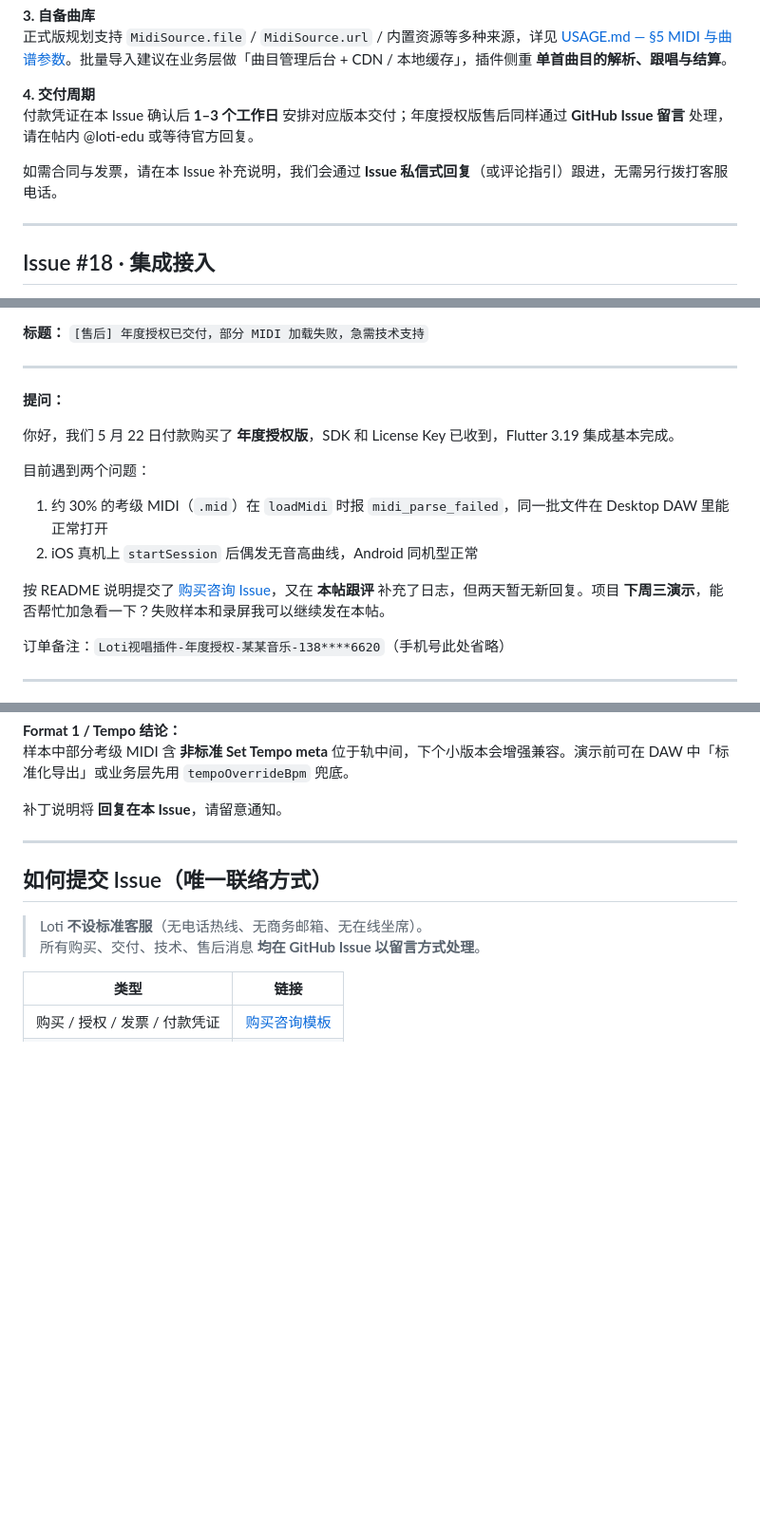
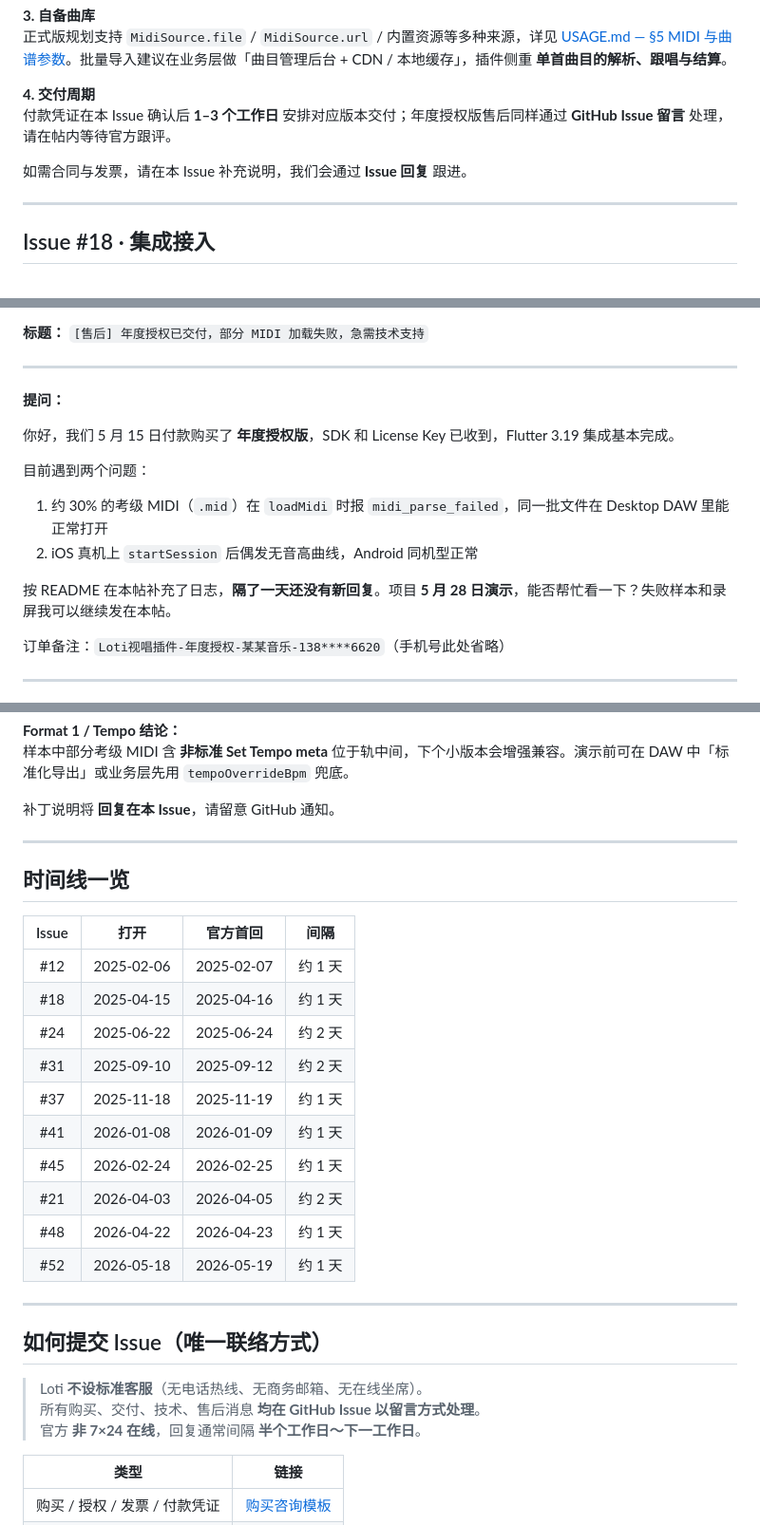
Before and after one commit to loti-flutter/loti-flutter-sight-singing, a Markdown page: docs/ISSUES_QA.md, 3 parts joined by grey strips. Shown at 95% size. Rendered like a GitHub page; blank space fills up the shorter version.

```diff
--- a/docs/ISSUES_QA.md
+++ b/docs/ISSUES_QA.md
@@ -41,9 +42,9 @@
 正式版规划支持 `MidiSource.file` / `MidiSource.url` / 内置资源等多种来源，详见 [USAGE.md — §5 MIDI 与曲谱参数](USAGE.md#5-midi-与曲谱参数)。批量导入建议在业务层做「曲目管理后台 + CDN / 本地缓存」，插件侧重 **单首曲目的解析、跟唱与结算**。
 
 **4. 交付周期**
-付款凭证在本 Issue 确认后 **1–3 个工作日** 安排对应版本交付；年度授权版售后同样通过 **GitHub Issue 留言** 处理，请在帖内 @loti-edu 或等待官方回复。
+付款凭证在本 Issue 确认后 **1–3 个工作日** 安排对应版本交付；年度授权版售后同样通过 **GitHub Issue 留言** 处理，请在帖内等待官方跟评。
 
-如需合同与发票，请在本 Issue 补充说明，我们会通过 **Issue 私信式回复**（或评论指引）跟进，无需另行拨打客服电话。
+如需合同与发票，请在本 Issue 补充说明，我们会通过 **Issue 回复** 跟进。
 
 ---
 
@@ -355,14 +407,14 @@ Web 端可支持 **MIDI 展示、音符条跟唱、基础音高检测**，但受
 
 **提问：**
 
-你好，我们 5 月 22 日付款购买了 **年度授权版**，SDK 和 License Key 已收到，Flutter 3.19 集成基本完成。
+你好，我们 5 月 15 日付款购买了 **年度授权版**，SDK 和 License Key 已收到，Flutter 3.19 集成基本完成。
 
 目前遇到两个问题：
 
 1. 约 30% 的考级 MIDI（`.mid`）在 `loadMidi` 时报 `midi_parse_failed`，同一批文件在 Desktop DAW 里能正常打开
 2. iOS 真机上 `startSession` 后偶发无音高曲线，Android 同机型正常
 
-按 README 说明提交了 [购买咨询 Issue](https://github.com/loti-flutter/loti-flutter-sight-singing-plugin/issues)，又在 **本帖跟评** 补充了日志，但两天暂无新回复。项目 **下周三演示**，能否帮忙加急看一下？失败样本和录屏我可以继续发在本帖。
+按 README 在本帖补充了日志，**隔了一天还没有新回复**。项目 **5 月 28 日演示**，能否帮忙看一下？失败样本和录屏我可以继续发在本帖。
 
 订单备注：`Loti视唱插件-年度授权-某某音乐-138****6620`（手机号此处省略）
 
@@ -459,7 +511,24 @@ Loti **不设电话客服、商务邮箱或在线工单系统**，购买咨询
 **Format 1 / Tempo 结论：**
 样本中部分考级 MIDI 含 **非标准 Set Tempo meta** 位于轨中间，下个小版本会增强兼容。演示前可在 DAW 中「标准化导出」或业务层先用 `tempoOverrideBpm` 兜底。
 
-补丁说明将 **回复在本 Issue**，请留意通知。
+补丁说明将 **回复在本 Issue**，请留意 GitHub 通知。
+
+---
+
+## 时间线一览
+
+| Issue | 打开 | 官方首回 | 间隔 |
+|:-----:|:----:|:--------:|:----:|
+| #12 | 2025-02-06 | 2025-02-07 | 约 1 天 |
+| #18 | 2025-04-15 | 2025-04-16 | 约 1 天 |
+| #24 | 2025-06-22 | 2025-06-24 | 约 2 天 |
+| #31 | 2025-09-10 | 2025-09-12 | 约 2 天 |
+| #37 | 2025-11-18 | 2025-11-19 | 约 1 天 |
+| #41 | 2026-01-08 | 2026-01-09 | 约 1 天 |
+| #45 | 2026-02-24 | 2026-02-25 | 约 1 天 |
+| #21 | 2026-04-03 | 2026-04-05 | 约 2 天 |
+| #48 | 2026-04-22 | 2026-04-23 | 约 1 天 |
+| #52 | 2026-05-18 | 2026-05-19 | 约 1 天 |
 
 ---
 
@@ -467,6 +536,7 @@ Loti **不设电话客服、商务邮箱或在线工单系统**，购买咨询
 
 > Loti **不设标准客服**（无电话热线、无商务邮箱、无在线坐席）。
 > 所有购买、交付、技术、售后消息 **均在 GitHub Issue 以留言方式处理**。
+> 官方 **非 7×24 在线**，回复通常间隔 **半个工作日～下一工作日**。
 
 | 类型 | 链接 |
 |------|------|
```
Also changed, not shown: other parts of docs/ISSUES_QA.md (+82 -30 lines).
